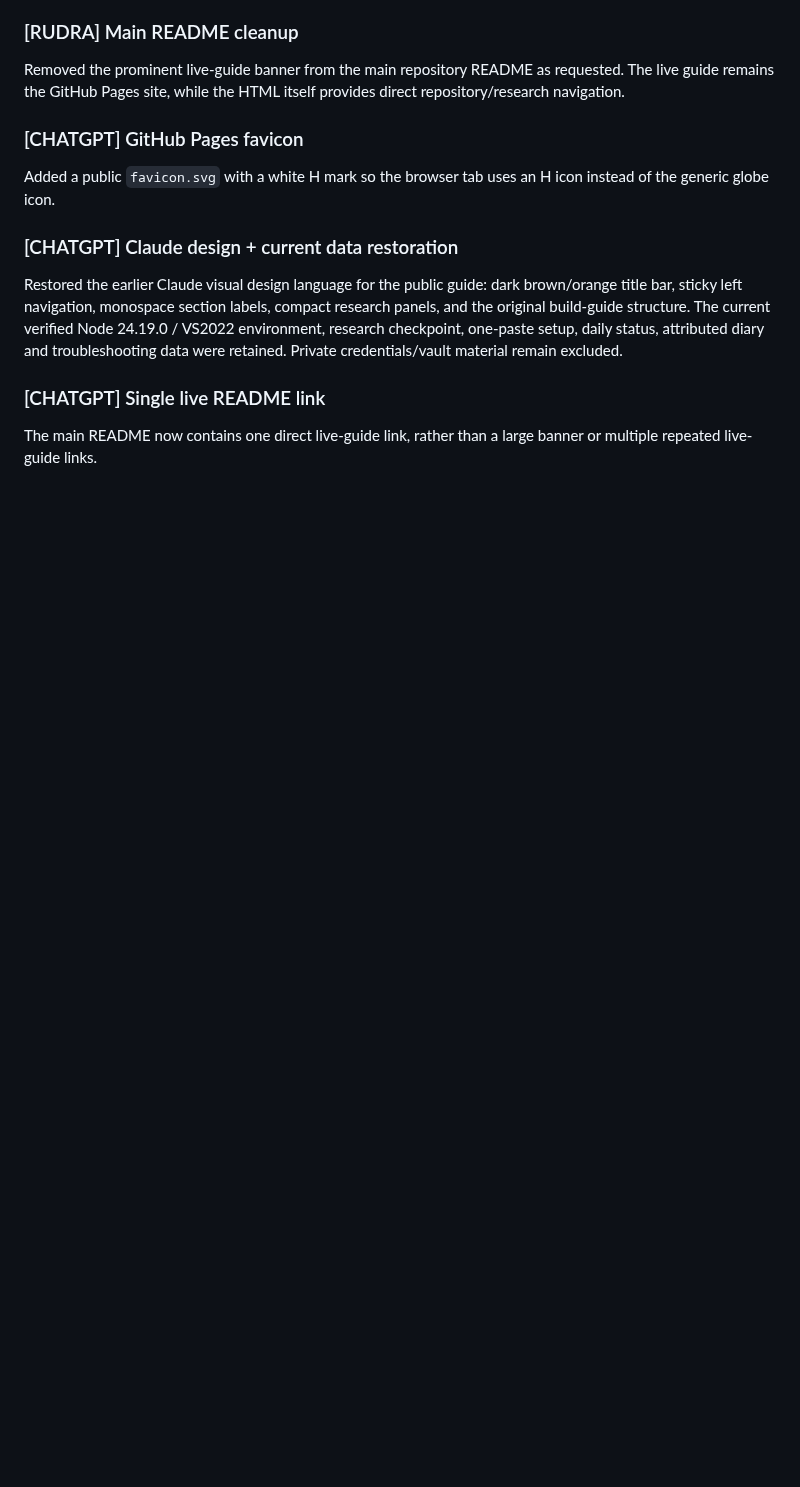
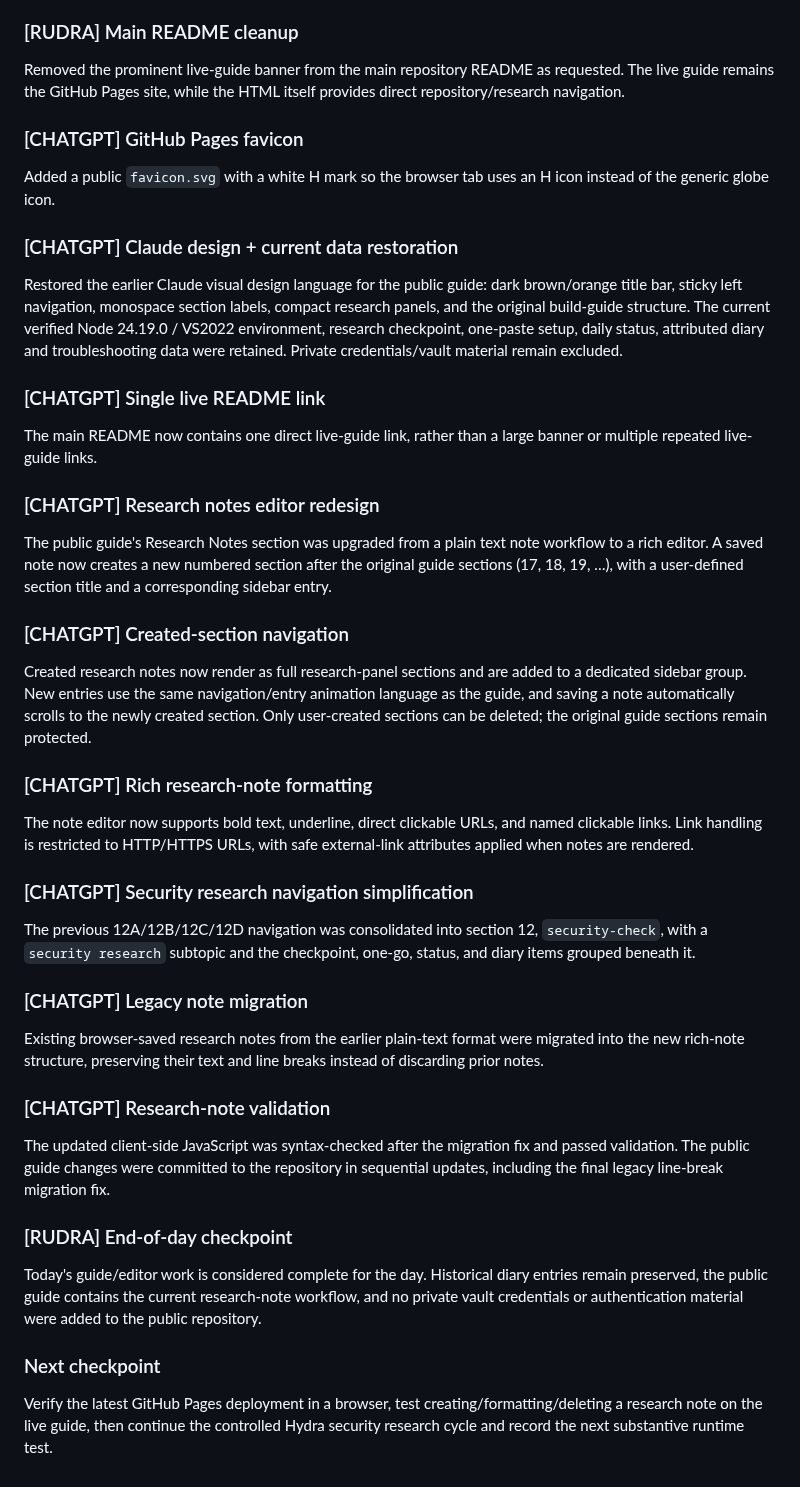
Before and after one commit to rudra-khandelwal/hydra, a Markdown page: research/DIARY.md, the part around the change. Rendered like a GitHub page; blank space fills up the shorter version.

Commit message:
Update research diary for 22 September 2026

```diff
--- a/research/DIARY.md
+++ b/research/DIARY.md
@@ -77,3 +77,27 @@ Restored the earlier Claude visual design language for the public guide: dark br
 
 ### [CHATGPT] Single live README link
 The main README now contains one direct live-guide link, rather than a large banner or multiple repeated live-guide links.
+
+### [CHATGPT] Research notes editor redesign
+The public guide's Research Notes section was upgraded from a plain text note workflow to a rich editor. A saved note now creates a new numbered section after the original guide sections (17, 18, 19, …), with a user-defined section title and a corresponding sidebar entry.
+
+### [CHATGPT] Created-section navigation
+Created research notes now render as full research-panel sections and are added to a dedicated sidebar group. New entries use the same navigation/entry animation language as the guide, and saving a note automatically scrolls to the newly created section. Only user-created sections can be deleted; the original guide sections remain protected.
+
+### [CHATGPT] Rich research-note formatting
+The note editor now supports bold text, underline, direct clickable URLs, and named clickable links. Link handling is restricted to HTTP/HTTPS URLs, with safe external-link attributes applied when notes are rendered.
+
+### [CHATGPT] Security research navigation simplification
+The previous 12A/12B/12C/12D navigation was consolidated into section 12, `security-check`, with a `security research` subtopic and the checkpoint, one-go, status, and diary items grouped beneath it.
+
+### [CHATGPT] Legacy note migration
+Existing browser-saved research notes from the earlier plain-text format were migrated into the new rich-note structure, preserving their text and line breaks instead of discarding prior notes.
+
+### [CHATGPT] Research-note validation
+The updated client-side JavaScript was syntax-checked after the migration fix and passed validation. The public guide changes were committed to the repository in sequential updates, including the final legacy line-break migration fix.
+
+### [RUDRA] End-of-day checkpoint
+Today's guide/editor work is considered complete for the day. Historical diary entries remain preserved, the public guide contains the current research-note workflow, and no private vault credentials or authentication material were added to the public repository.
+
+### Next checkpoint
+Verify the latest GitHub Pages deployment in a browser, test creating/formatting/deleting a research note on the live guide, then continue the controlled Hydra security research cycle and record the next substantive runtime test.
```
